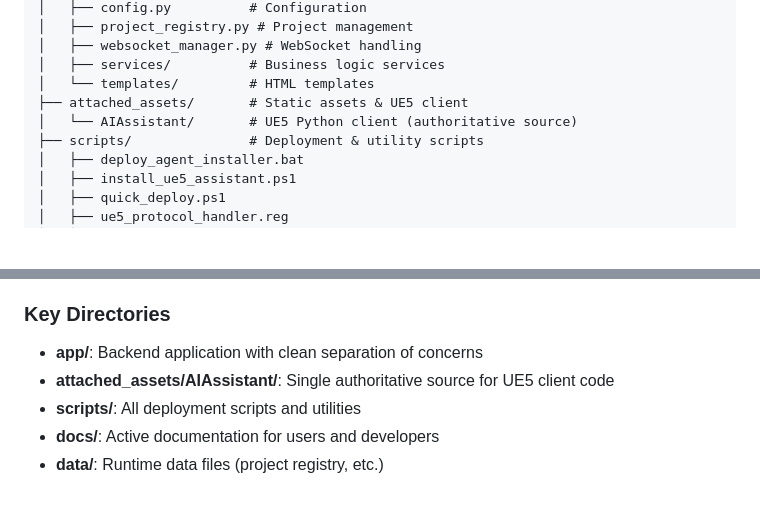
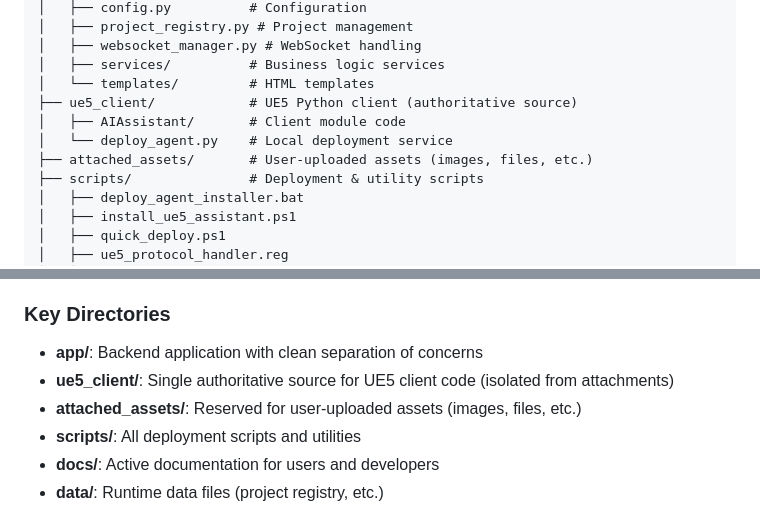
Before and after one commit to noahbutcher97/UE5-Assistant, a Markdown page: replit.md, 2 parts joined by grey strips. GitHub-like rendering; blank space fills up the shorter version.

Commit message:
Organize project files by separating client code from uploaded assets
Move UE5 client code into a dedicated 'ue5_client' folder to prevent mixing with user-uploaded attachments in 'attached_assets'.

Replit-Commit-Author: Agent
Replit-Commit-Session-Id: c1d630d3-b1aa-41d2-a325-864ec5f2b404
Replit-Commit-Checkpoint-Type: intermediate_checkpoint
Replit-Commit-Screenshot-Url: https://storage.googleapis.com/screenshot-production-us-central1/682ccad5-bbbd-4c0f-9115-453d448b7713/c1d630d3-b1aa-41d2-a325-864ec5f2b404/6EJbIm8

```diff
--- a/replit.md
+++ b/replit.md
@@ -24,8 +24,10 @@ The project follows a clean, organized structure:
 │   ├── websocket_manager.py # WebSocket handling
 │   ├── services/          # Business logic services
 │   └── templates/         # HTML templates
-├── attached_assets/       # Static assets & UE5 client
-│   └── AIAssistant/       # UE5 Python client (authoritative source)
+├── ue5_client/            # UE5 Python client (authoritative source)
+│   ├── AIAssistant/       # Client module code
+│   └── deploy_agent.py    # Local deployment service
+├── attached_assets/       # User-uploaded assets (images, files, etc.)
 ├── scripts/               # Deployment & utility scripts
 │   ├── deploy_agent_installer.bat
 │   ├── install_ue5_assistant.ps1
@@ -44,7 +46,8 @@ The project follows a clean, organized structure:
 
 ### Key Directories
 - **app/**: Backend application with clean separation of concerns
-- **attached_assets/AIAssistant/**: Single authoritative source for UE5 client code
+- **ue5_client/**: Single authoritative source for UE5 client code (isolated from attachments)
+- **attached_assets/**: Reserved for user-uploaded assets (images, files, etc.)
 - **scripts/**: All deployment scripts and utilities
 - **docs/**: Active documentation for users and developers
 - **data/**: Runtime data files (project registry, etc.)
```
